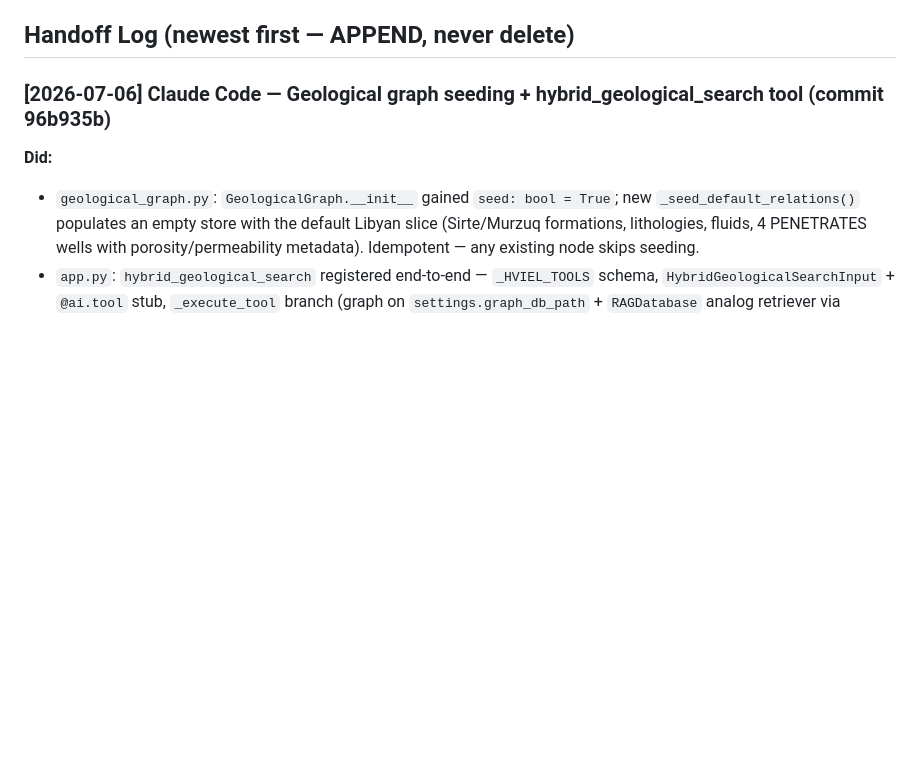
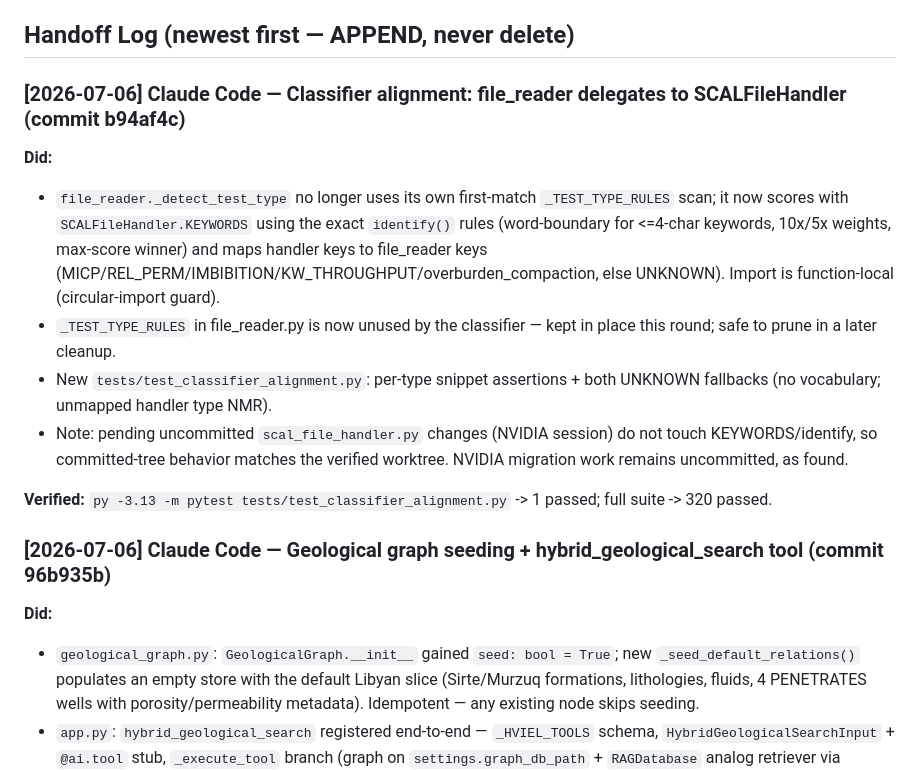
Before and after one commit to afel6/scal-ai-pipeline, a Markdown page: TEAM.md, the part around the change. Drawn GitHub-style; blank space fills up the shorter version.

Commit message:
docs(team): handoff log entry for classifier alignment commit
Co-Authored-By: Claude Fable 5 <noreply@anthropic.com>

```diff
--- a/TEAM.md
+++ b/TEAM.md
@@ -38,6 +38,26 @@ coordinate through this file, git, and the human.
 - **Physics gate must pass** (PhysicsGuard) — see CLAUDE.md §1 / AGENTS.md.
 
 ## Handoff Log (newest first — APPEND, never delete)
+
+### [2026-07-06] Claude Code — Classifier alignment: file_reader delegates to SCALFileHandler (commit b94af4c)
+
+**Did:**
+- `file_reader._detect_test_type` no longer uses its own first-match
+  `_TEST_TYPE_RULES` scan; it now scores with `SCALFileHandler.KEYWORDS` using
+  the exact `identify()` rules (word-boundary for <=4-char keywords, 10x/5x
+  weights, max-score winner) and maps handler keys to file_reader keys
+  (MICP/REL_PERM/IMBIBITION/KW_THROUGHPUT/overburden_compaction, else UNKNOWN).
+  Import is function-local (circular-import guard).
+- `_TEST_TYPE_RULES` in file_reader.py is now unused by the classifier — kept
+  in place this round; safe to prune in a later cleanup.
+- New `tests/test_classifier_alignment.py`: per-type snippet assertions + both
+  UNKNOWN fallbacks (no vocabulary; unmapped handler type NMR).
+- Note: pending uncommitted `scal_file_handler.py` changes (NVIDIA session) do
+  not touch KEYWORDS/identify, so committed-tree behavior matches the verified
+  worktree. NVIDIA migration work remains uncommitted, as found.
+
+**Verified:** `py -3.13 -m pytest tests/test_classifier_alignment.py` -> 1 passed;
+full suite -> 320 passed.
 
 ### [2026-07-06] Claude Code — Geological graph seeding + hybrid_geological_search tool (commit 96b935b)
 
```
